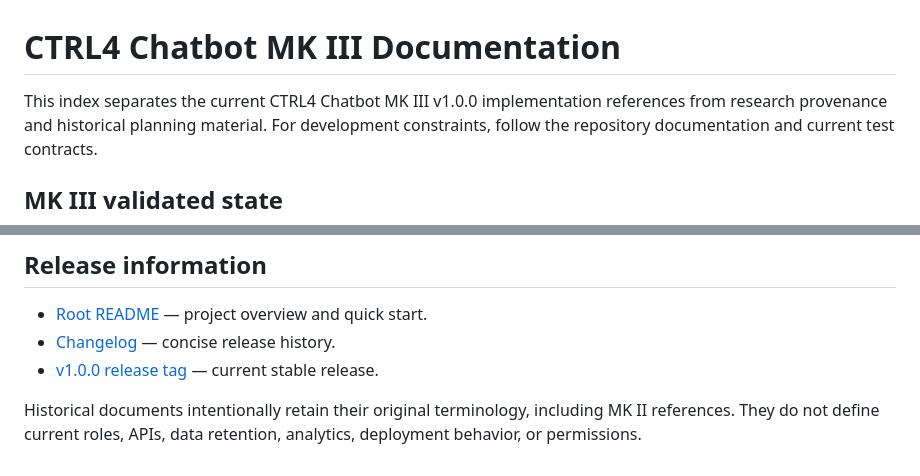
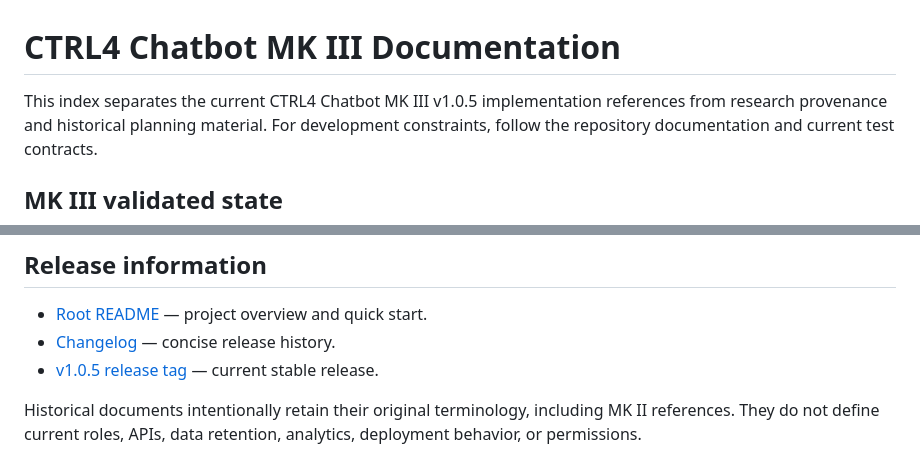
Before and after one commit to jabezapilado/CTRL4_Chatbot_MKIII_development, a Markdown page: docs/README.md, 2 parts joined by grey strips. GitHub-like rendering.

```diff
--- a/docs/README.md
+++ b/docs/README.md
@@ -1,6 +1,6 @@
 # CTRL4 Chatbot MK III Documentation
 
-This index separates the current CTRL4 Chatbot MK III v1.0.0 implementation
+This index separates the current CTRL4 Chatbot MK III v1.0.5 implementation
 references from research provenance and historical planning material. For
 development constraints, follow the repository documentation and current test contracts.
 
@@ -71,7 +71,7 @@ deliberately. They are not part of ordinary documentation or cleanup work.
 
 - [Root README](../README.md) — project overview and quick start.
 - [Changelog](../CHANGELOG.md) — concise release history.
-- [v1.0.0 release tag](https://github.com/jabezapilado/CTRL4_Chatbot_MKIII/releases/tag/v1.0.0)
+- [v1.0.5 release tag](https://github.com/jabezapilado/CTRL4_Chatbot_MKIII/releases/tag/v1.0.5)
   — current stable release.
 
 Historical documents intentionally retain their original terminology, including
```
Also changed, not shown: README.md (+2 -2 lines).
